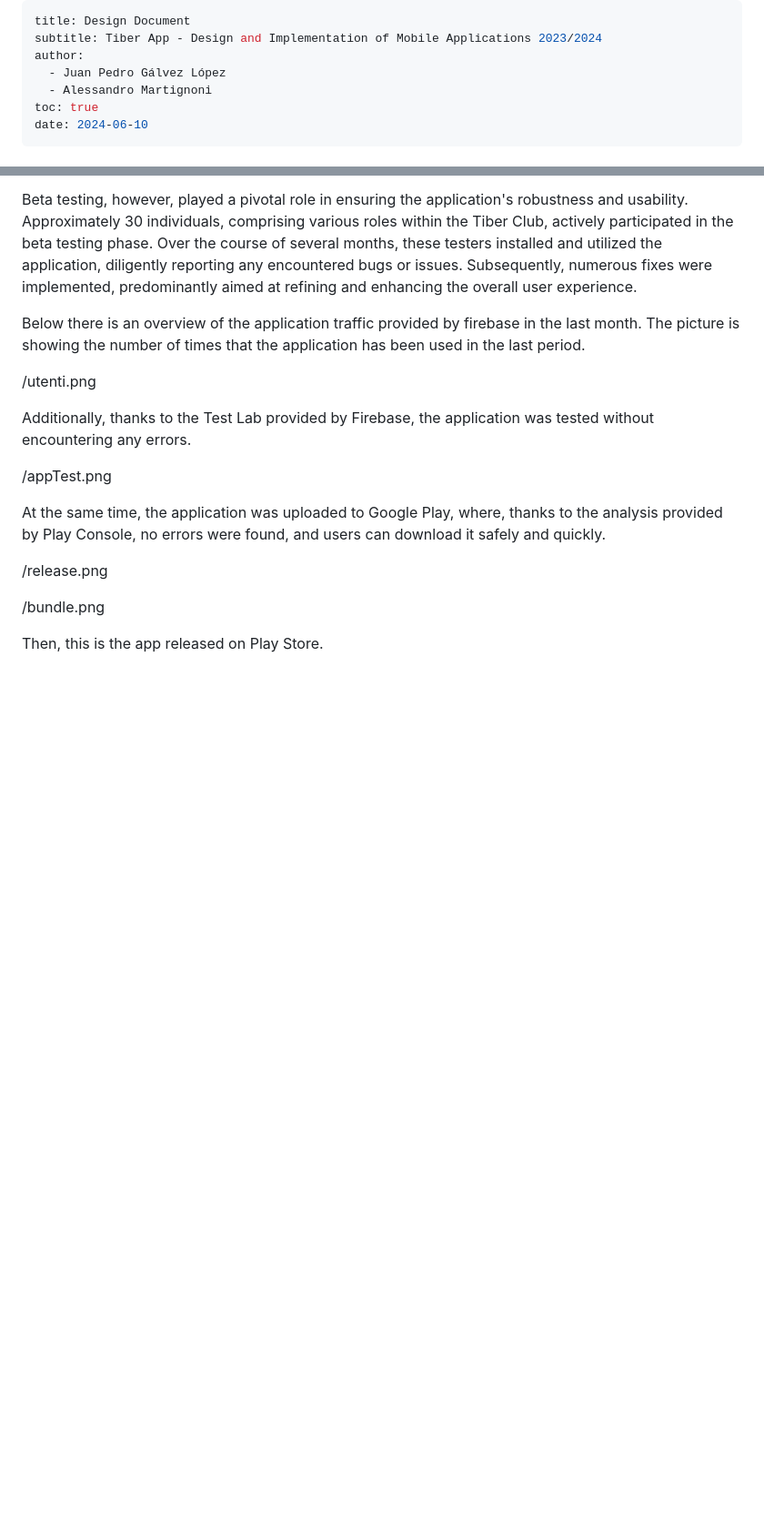
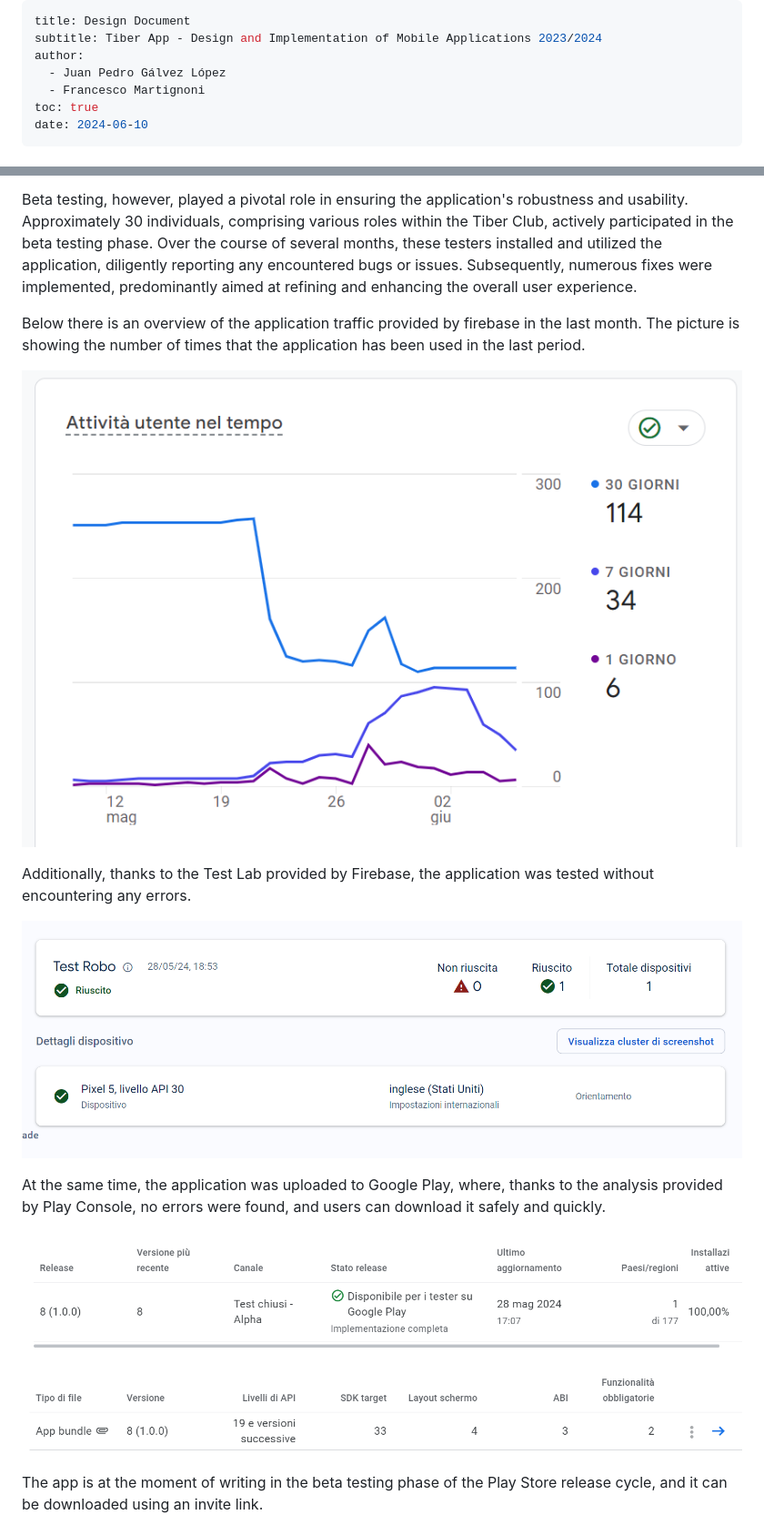
Before and after one commit to frax01/project, a Markdown page: docs/Design Document.md, 2 parts joined by grey strips. Shown: that part at 91% size. Drawn GitHub-style; pictures changed too: docs/appTest.png; blank space fills up the shorter version.

```diff
--- a/docs/Design Document.md
+++ b/docs/Design Document.md
@@ -3,7 +3,7 @@ title: Design Document
 subtitle: Tiber App - Design and Implementation of Mobile Applications 2023/2024
 author:
   - Juan Pedro Gálvez López
-  - Alessandro Martignoni
+  - Francesco Martignoni
 toc: true
 date: 2024-06-10
 ---
@@ -461,17 +461,17 @@ Beta testing, however, played a pivotal role in ensuring the application's robus
 
 Below there is an overview of the application traffic provided by firebase in the last month. The picture is showing the number of times that the application has been used in the last period.
 
-/utenti.png
+![Application users](./utenti.png)
 
 Additionally, thanks to the Test Lab provided by Firebase, the application was tested without encountering any errors.
 
-/appTest.png
+![Test Lab results](./appTest.png)
 
 At the same time, the application was uploaded to Google Play, where, thanks to the analysis provided by Play Console, no errors were found, and users can download it safely and quickly.
 
-/release.png
+![Release analysis](./release.png)
 
-/bundle.png
+![Bundle analysis](./bundle.png)
 
-Then, this is the app released on Play Store.
+The app is at the moment of writing in the beta testing phase of the Play Store release cycle, and it can be downloaded using an invite link.
 
```
Also changed, not shown: other parts of docs/Design Document.md (+1 -1 lines), 2 other files.
